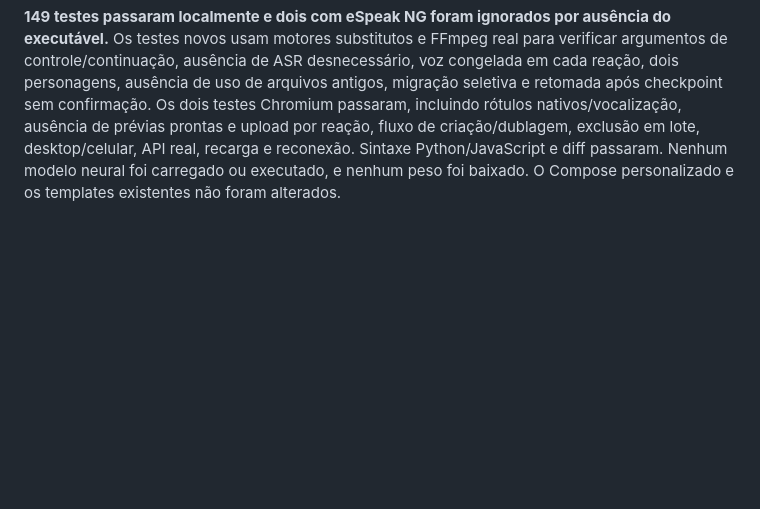
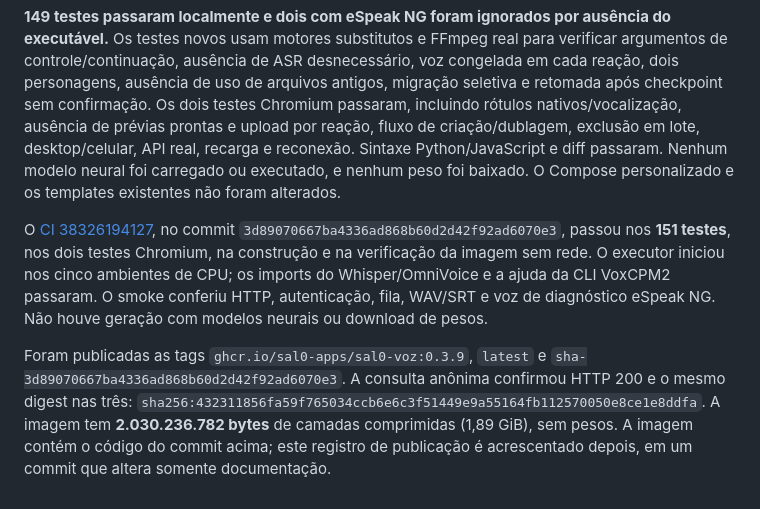
Before and after one commit to Sal0-Apps/Sal0-Voz, a Markdown page: VALIDACAO.md, the part around the change. GitHub-like rendering; blank space fills up the shorter version.

Commit message:
Document validated 0.3.9 voice controls and published image

```diff
--- a/VALIDACAO.md
+++ b/VALIDACAO.md
@@ -132,3 +132,7 @@ As 33 reações passam pelo mesmo gerador, modelo e referência de voz da fala e
 Trabalhos antigos retomados refazem somente reações e falas do VoxCPM2 com tom escolhido que foram geradas sem a nova política. O marcador é salvo antes da geração, permitindo reaproveitar o novo WAV com checkpoint mesmo quando a confirmação é interrompida. Reações contam como síntese iniciada e preservam a precisão nas próximas tentativas. Fala não afetada continua sendo reutilizada. Trabalhos apenas com reações exigem a voz com referência, o modelo de clonagem e sua preparação normal.
 
 **149 testes passaram localmente e dois com eSpeak NG foram ignorados por ausência do executável.** Os testes novos usam motores substitutos e FFmpeg real para verificar argumentos de controle/continuação, ausência de ASR desnecessário, voz congelada em cada reação, dois personagens, ausência de uso de arquivos antigos, migração seletiva e retomada após checkpoint sem confirmação. Os dois testes Chromium passaram, incluindo rótulos nativos/vocalização, ausência de prévias prontas e upload por reação, fluxo de criação/dublagem, exclusão em lote, desktop/celular, API real, recarga e reconexão. Sintaxe Python/JavaScript e diff passaram. Nenhum modelo neural foi carregado ou executado, e nenhum peso foi baixado. O Compose personalizado e os templates existentes não foram alterados.
+
+O [CI 38326194127](https://github.com/Sal0-Apps/Sal0-Voz/actions/runs/38326194127), no commit `3d89070667ba4336ad868b60d2d42f92ad6070e3`, passou nos **151 testes**, nos dois testes Chromium, na construção e na verificação da imagem sem rede. O executor iniciou nos cinco ambientes de CPU; os imports do Whisper/OmniVoice e a ajuda da CLI VoxCPM2 passaram. O smoke conferiu HTTP, autenticação, fila, WAV/SRT e voz de diagnóstico eSpeak NG. Não houve geração com modelos neurais ou download de pesos.
+
+Foram publicadas as tags `ghcr.io/sal0-apps/sal0-voz:0.3.9`, `latest` e `sha-3d89070667ba4336ad868b60d2d42f92ad6070e3`. A consulta anônima confirmou HTTP 200 e o mesmo digest nas três: `sha256:432311856fa59f765034ccb6e6c3f51449e9a55164fb112570050e8ce1e8ddfa`. A imagem tem **2.030.236.782 bytes** de camadas comprimidas (1,89 GiB), sem pesos. A imagem contém o código do commit acima; este registro de publicação é acrescentado depois, em um commit que altera somente documentação.
```
